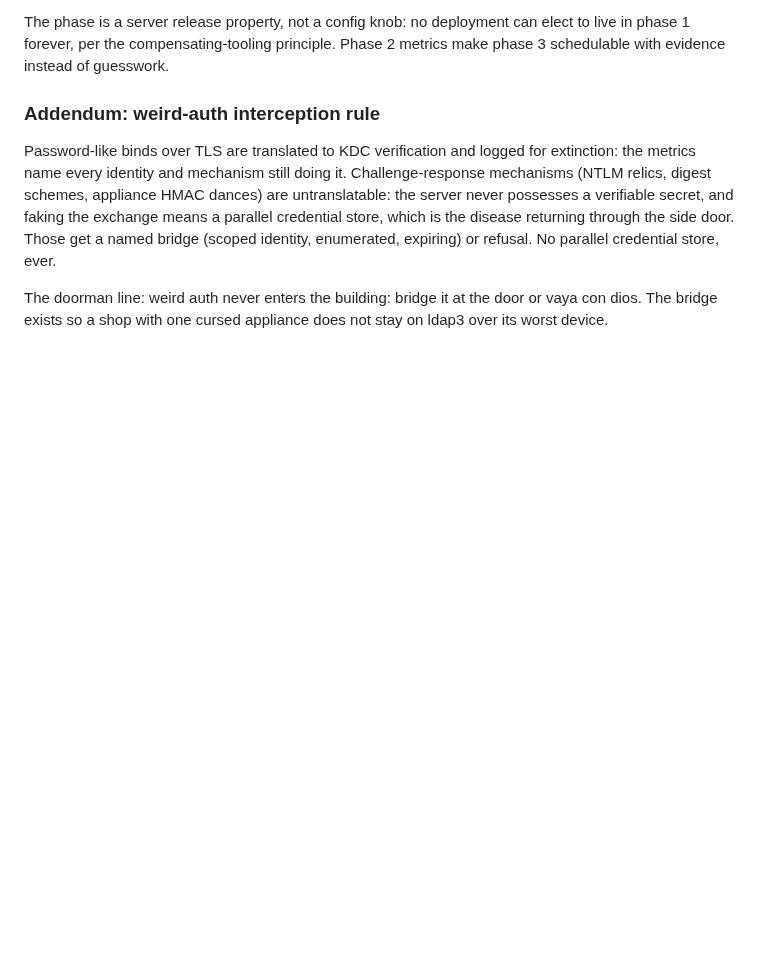
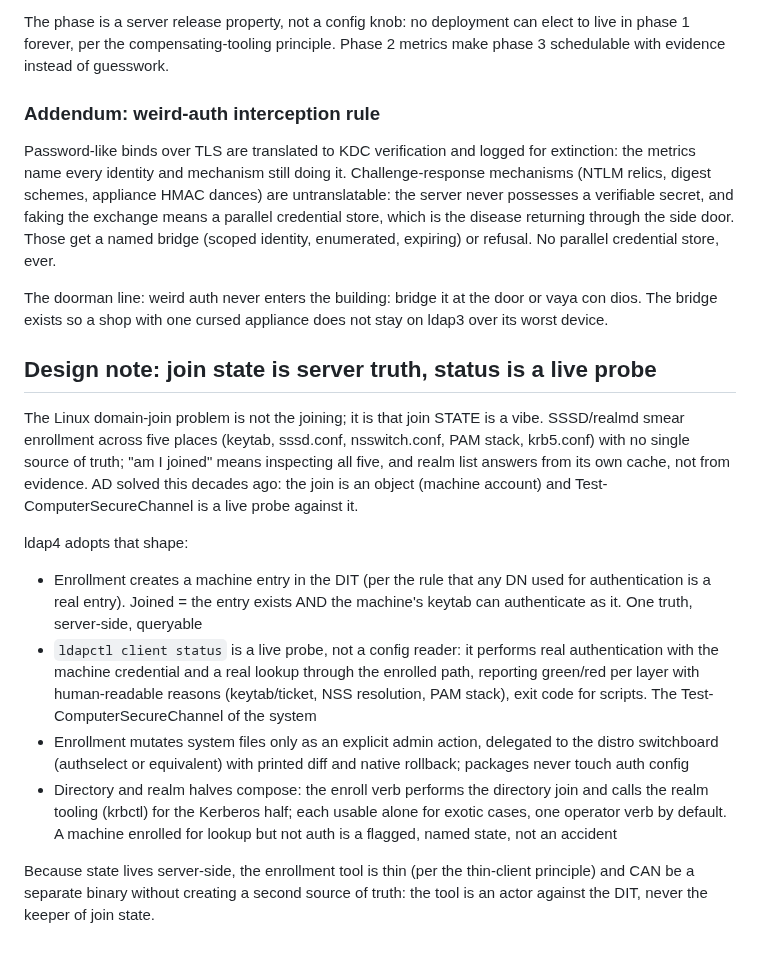
Before and after one commit to georgemarselis-nvi/pret-a-booter, a Markdown page: ldap4_design_document.md, the part around the change. GitHub-like rendering; blank space fills up the shorter version.

Commit message:
ldap4_design_document.md: Design note: join state is server truth, status is a live probe

```diff
--- a/ldap4_design_document.md
+++ b/ldap4_design_document.md
@@ -1567,3 +1567,40 @@ store, ever.
 The doorman line: weird auth never enters the building: bridge it
 at the door or vaya con dios. The bridge exists so a shop with one
 cursed appliance does not stay on ldap3 over its worst device.
+
+## Design note: join state is server truth, status is a live probe
+
+The Linux domain-join problem is not the joining; it is that join
+STATE is a vibe. SSSD/realmd smear enrollment across five places
+(keytab, sssd.conf, nsswitch.conf, PAM stack, krb5.conf) with no
+single source of truth; "am I joined" means inspecting all five,
+and realm list answers from its own cache, not from evidence. AD
+solved this decades ago: the join is an object (machine account)
+and Test-ComputerSecureChannel is a live probe against it.
+
+ldap4 adopts that shape:
+
+- Enrollment creates a machine entry in the DIT (per the rule that
+  any DN used for authentication is a real entry). Joined = the
+  entry exists AND the machine's keytab can authenticate as it.
+  One truth, server-side, queryable
+- `ldapctl client status` is a live probe, not a config reader: it
+  performs real authentication with the machine credential and a
+  real lookup through the enrolled path, reporting green/red per
+  layer with human-readable reasons (keytab/ticket, NSS
+  resolution, PAM stack), exit code for scripts. The
+  Test-ComputerSecureChannel of the system
+- Enrollment mutates system files only as an explicit admin
+  action, delegated to the distro switchboard (authselect or
+  equivalent) with printed diff and native rollback; packages
+  never touch auth config
+- Directory and realm halves compose: the enroll verb performs the
+  directory join and calls the realm tooling (krbctl) for the
+  Kerberos half; each usable alone for exotic cases, one operator
+  verb by default. A machine enrolled for lookup but not auth is a
+  flagged, named state, not an accident
+
+Because state lives server-side, the enrollment tool is thin (per
+the thin-client principle) and CAN be a separate binary without
+creating a second source of truth: the tool is an actor against
+the DIT, never the keeper of join state.
```
